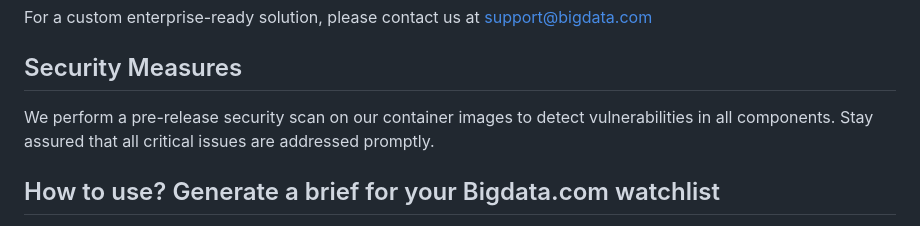
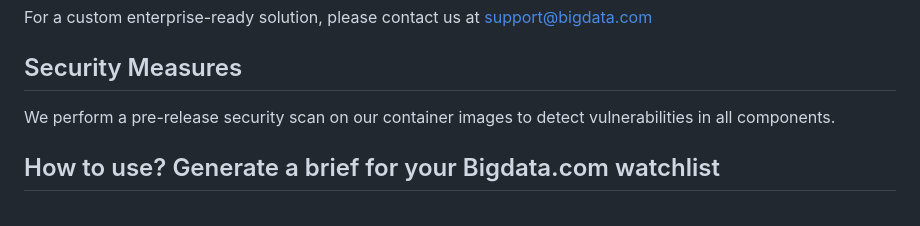
Before and after one commit to Bigdata-com/bigdata-briefs, a Markdown page: README.md, the part around the change. GitHub-like rendering.

Commit message:
README modifications

```diff
--- a/README.md
+++ b/README.md
@@ -53,7 +53,7 @@ For a custom enterprise-ready solution, please contact us at [support@bigdata.co
 
 ## Security Measures
 
-We perform a pre-release security scan on our container images to detect vulnerabilities in all components. Stay assured that all critical issues are addressed promptly.
+We perform a pre-release security scan on our container images to detect vulnerabilities in all components.
 
 ## How to use? Generate a brief for your Bigdata.com watchlist
 
```
